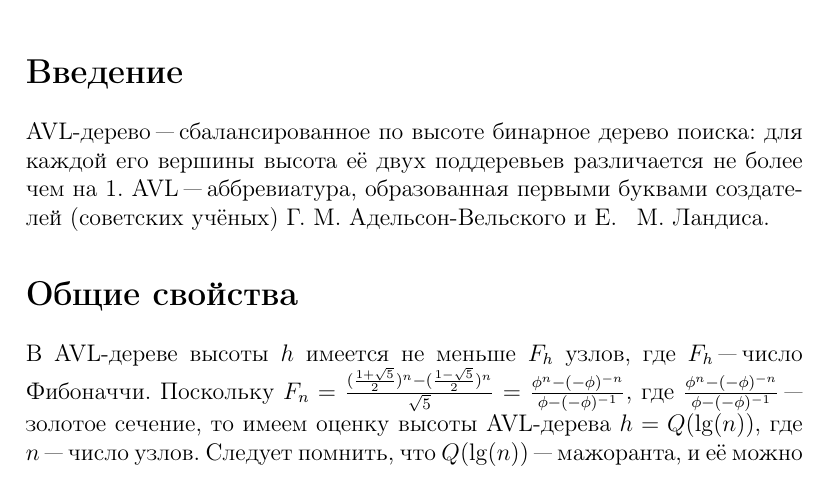
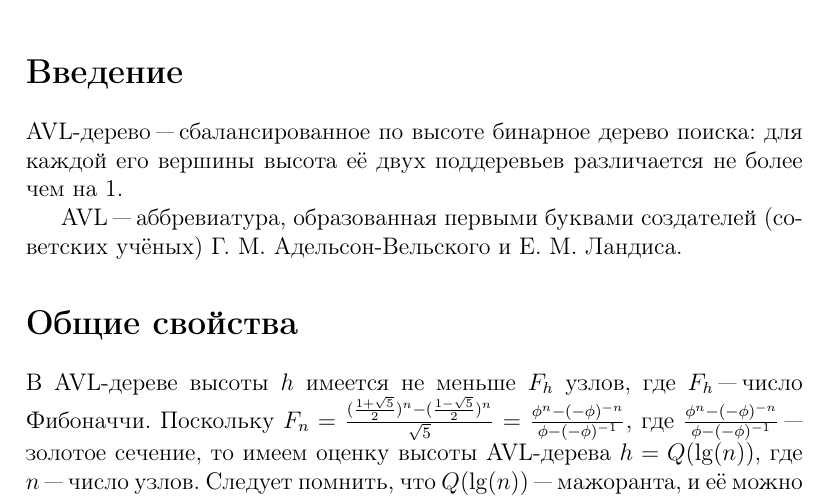
Before and after one commit to EremeevTim2004/repy, a LaTeX document (Инфопрога 2 сем/ref/ref.tex, which reads Инфопрога 2 сем/ref/introduction.tex): part of page 1 of 5, cut so that both start at the same text. Compiled offline with pdfLaTeX.

Commit message:
a small fix

```diff
--- a/Инфопрога 2 сем/ref/introduction.tex
+++ b/Инфопрога 2 сем/ref/introduction.tex
@@ -1,2 +1,3 @@
 AVL"=дерево "--- сбалансированное по высоте бинарное дерево поиска: для каждой его вершины высота её двух поддеревьев различается не более чем на 1.
-AVL "--- аббревиатура, образованная первыми буквами создателей (советских учёных) Г. М. Адельсон-Вельского и Е. \, М. Ландиса.
+
+AVL "--- аббревиатура, образованная первыми буквами создателей (советских учёных) Г. М. Адельсон-Вельского и Е. М. Ландиса.
```
